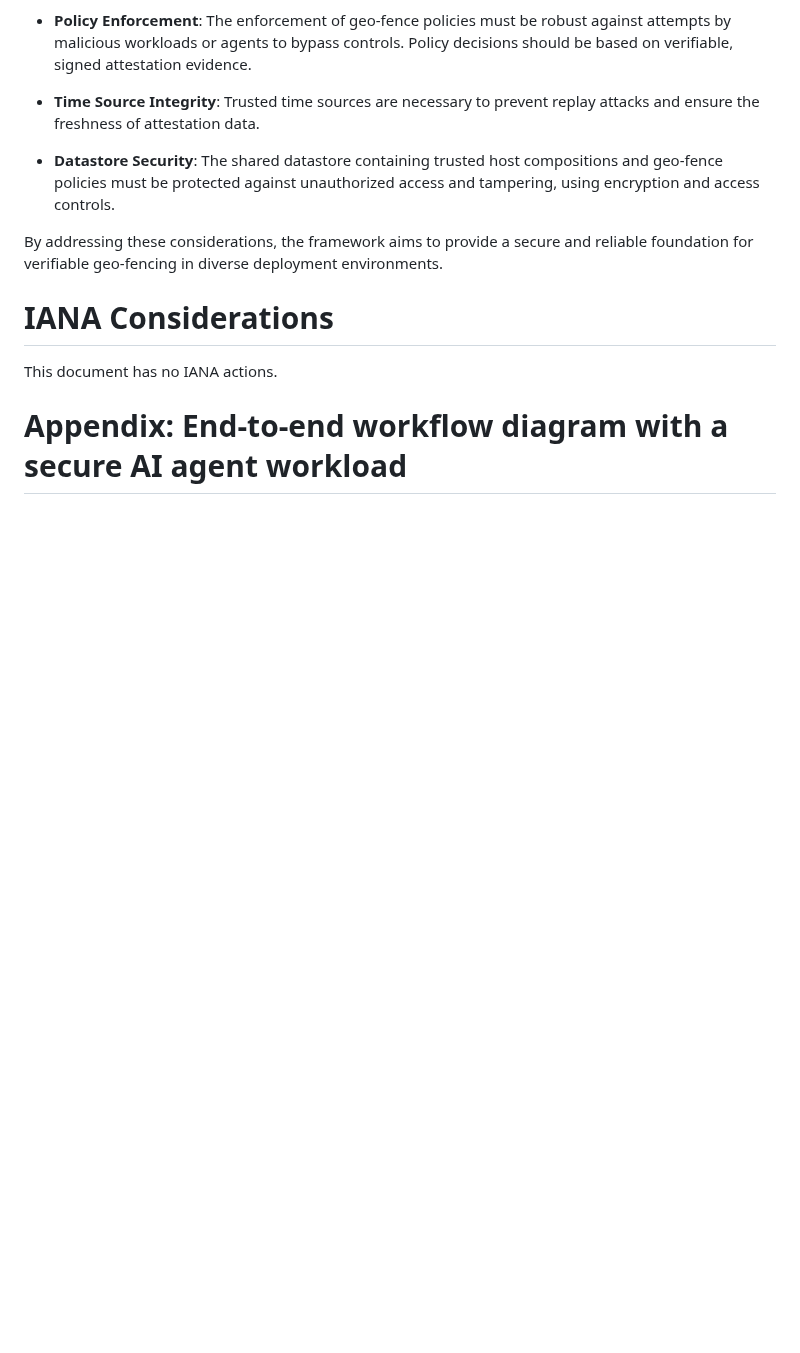
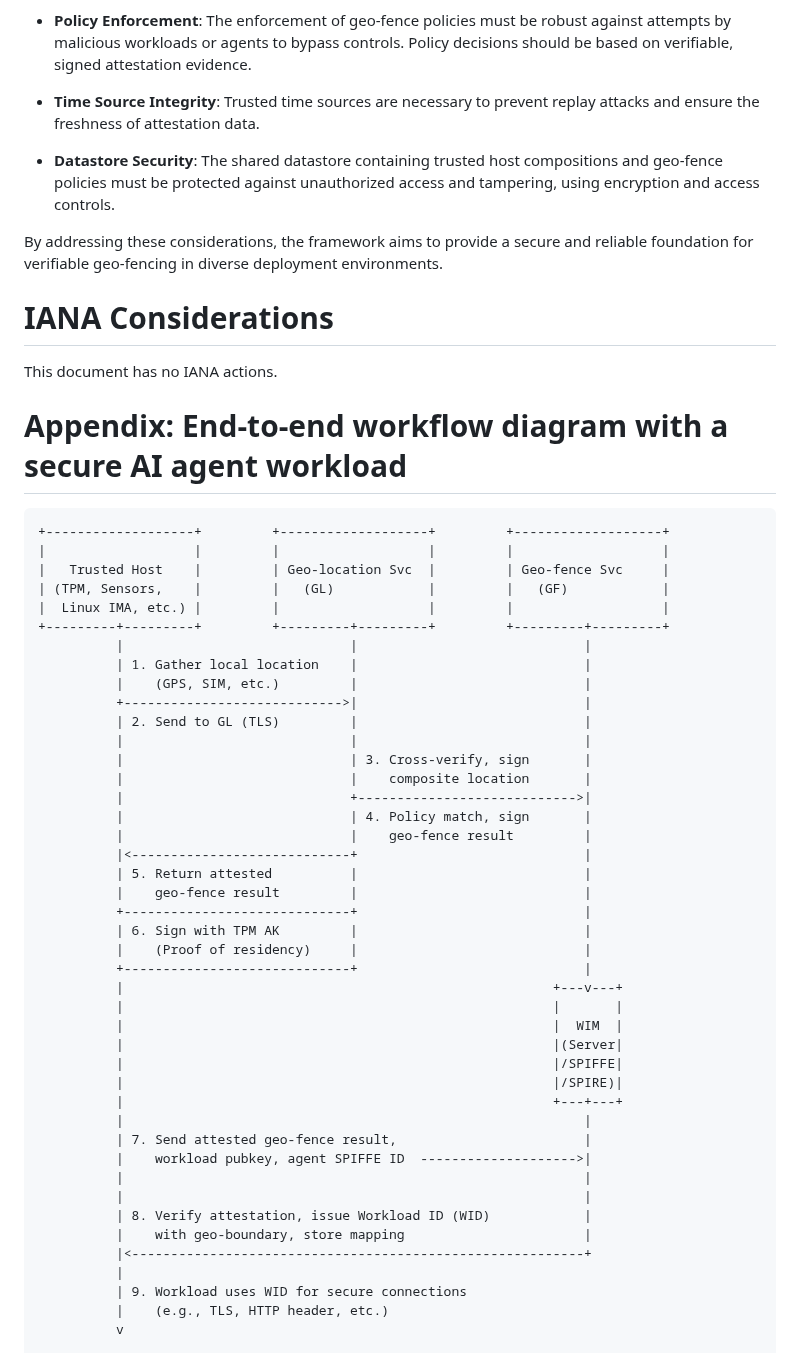
Before and after one commit to nedmsmith/draft-klspa-wimse-verifiable-geo-fence, a Markdown page: draft-lkspa-wimse-verifiable-geo-fence.md, the part around one of its changes. Drawn GitHub-style; blank space fills up the shorter version.

```diff
--- a/draft-lkspa-wimse-verifiable-geo-fence.md
+++ b/draft-lkspa-wimse-verifiable-geo-fence.md
@@ -322,4 +322,48 @@ By addressing these considerations, the framework aims to provide a secure and r
 This document has no IANA actions.
 
 # Appendix: End-to-end workflow diagram with a secure AI agent workload
+~~~aasvg
++-------------------+         +-------------------+         +-------------------+
+|                   |         |                   |         |                   |
+|   Trusted Host    |         | Geo-location Svc  |         | Geo-fence Svc     |
+| (TPM, Sensors,    |         |   (GL)            |         |   (GF)            |
+|  Linux IMA, etc.) |         |                   |         |                   |
++---------+---------+         +---------+---------+         +---------+---------+
+          |                             |                             |
+          | 1. Gather local location    |                             |
+          |    (GPS, SIM, etc.)         |                             |
+          +---------------------------->|                             |
+          | 2. Send to GL (TLS)         |                             |
+          |                             |                             |
+          |                             | 3. Cross-verify, sign       |
+          |                             |    composite location       |
+          |                             +---------------------------->|
+          |                             | 4. Policy match, sign       |
+          |                             |    geo-fence result         |
+          |<----------------------------+                             |
+          | 5. Return attested          |                             |
+          |    geo-fence result         |                             |
+          +-----------------------------+                             |
+          | 6. Sign with TPM AK         |                             |
+          |    (Proof of residency)     |                             |
+          +-----------------------------+                             |
+          |                                                       +---v---+
+          |                                                       |       |
+          |                                                       |  WIM  |
+          |                                                       |(Server|
+          |                                                       |/SPIFFE|
+          |                                                       |/SPIRE)|
+          |                                                       +---+---+
+          |                                                           |
+          | 7. Send attested geo-fence result,                        |
+          |    workload pubkey, agent SPIFFE ID  -------------------->|
+          |                                                           |
+          |                                                           |
+          | 8. Verify attestation, issue Workload ID (WID)            |
+          |    with geo-boundary, store mapping                       |
+          |<----------------------------------------------------------+
+          |
+          | 9. Workload uses WID for secure connections
+          |    (e.g., TLS, HTTP header, etc.)
+          v
 
```
Also changed, not shown: other parts of draft-lkspa-wimse-verifiable-geo-fence.md (+11 -28 lines).
